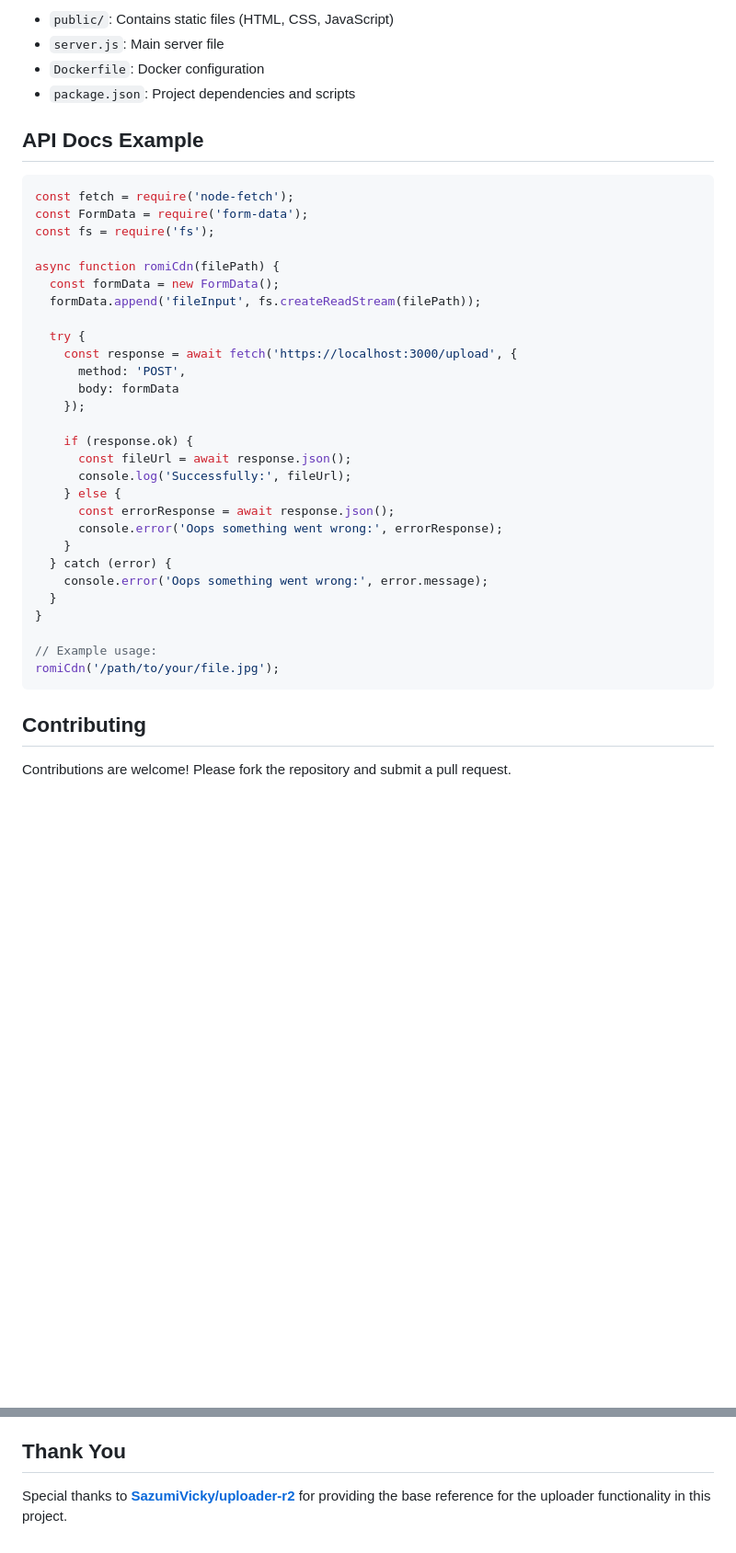
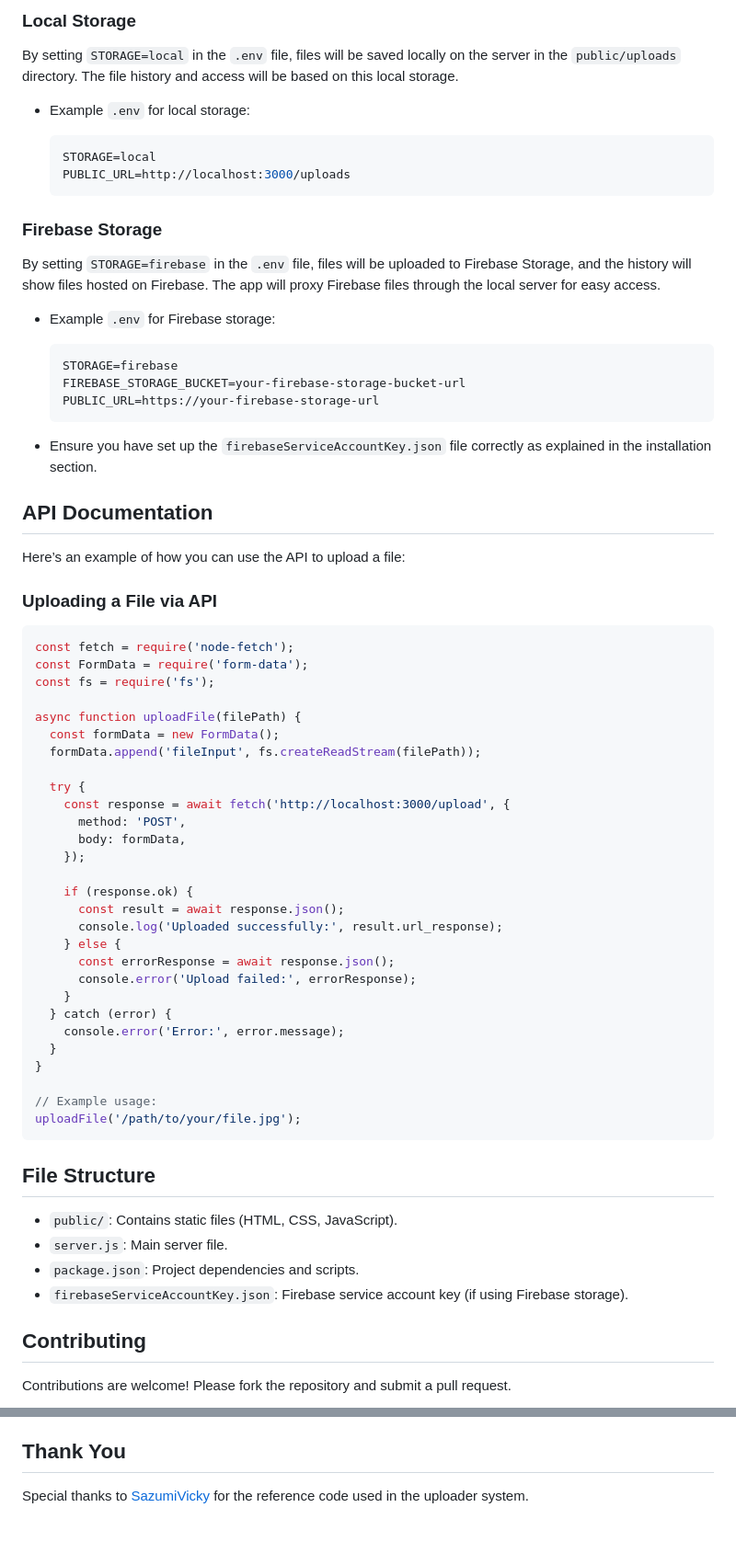
Before and after one commit to Leuthra/file-uploader, a Markdown page: README.MD, 2 parts joined by grey strips. Shown: that part at 92% size. GitHub-like rendering; blank space fills up the shorter version.

````diff
--- a/README.MD
+++ b/README.MD
@@ -67,41 +90,72 @@ This project is a web-based file uploader built with Node.js, Express, and Fireb
 
-- `public/`: Contains static files (HTML, CSS, JavaScript)
-- `server.js`: Main server file
-- `Dockerfile`: Docker configuration
-- `package.json`: Project dependencies and scripts
+### Local Storage
 
-## API Docs Example
+By setting `STORAGE=local` in the `.env` file, files will be saved locally on the server in the `public/uploads` directory. The file history and access will be based on this local storage.
+
+- Example `.env` for local storage:
+
+  ```env
+  STORAGE=local
+  PUBLIC_URL=http://localhost:3000/uploads
+  ```
+
+### Firebase Storage
+
+By setting `STORAGE=firebase` in the `.env` file, files will be uploaded to Firebase Storage, and the history will show files hosted on Firebase. The app will proxy Firebase files through the local server for easy access.
+
+- Example `.env` for Firebase storage:
+
+  ```env
+  STORAGE=firebase
+  FIREBASE_STORAGE_BUCKET=your-firebase-storage-bucket-url
+  PUBLIC_URL=https://your-firebase-storage-url
+  ```
+
+- Ensure you have set up the `firebaseServiceAccountKey.json` file correctly as explained in the installation section.
+
+## API Documentation
+
+Here’s an example of how you can use the API to upload a file:
+
+### Uploading a File via API
 
 ```js
 const fetch = require('node-fetch');
 const FormData = require('form-data');
 const fs = require('fs');
 
-async function romiCdn(filePath) {
+async function uploadFile(filePath) {
   const formData = new FormData();
   formData.append('fileInput', fs.createReadStream(filePath));
 
   try {
-    const response = await fetch('https://localhost:3000/upload', {
+    const response = await fetch('http://localhost:3000/upload', {
       method: 'POST',
-      body: formData
+      body: formData,
     });
 
     if (response.ok) {
-      const fileUrl = await response.json();
-      console.log('Successfully:', fileUrl);
+      const result = await response.json();
+      console.log('Uploaded successfully:', result.url_response);
     } else {
       const errorResponse = await response.json();
-      console.error('Oops something went wrong:', errorResponse);
+      console.error('Upload failed:', errorResponse);
     }
   } catch (error) {
-    console.error('Oops something went wrong:', error.message);
+    console.error('Error:', error.message);
   }
 }
 
 // Example usage:
-romiCdn('/path/to/your/file.jpg');
+uploadFile('/path/to/your/file.jpg');
 ```
+
+## File Structure
+
+- `public/`: Contains static files (HTML, CSS, JavaScript).
+- `server.js`: Main server file.
+- `package.json`: Project dependencies and scripts.
+- `firebaseServiceAccountKey.json`: Firebase service account key (if using Firebase storage).
 
 ## Contributing
 
@@ -121,4 +175,4 @@ Developed by Romi Muharom
 
 ## Thank You
 
-Special thanks to **[SazumiVicky/uploader-r2](https://github.com/SazumiVicky/uploader-r2/)** for providing the base reference for the uploader functionality in this project.
+Special thanks to [SazumiVicky](https://github.com/SazumiVicky/uploader-r2) for the reference code used in the uploader system.
````
Also changed, not shown: other parts of README.MD (+56 -33 lines).
